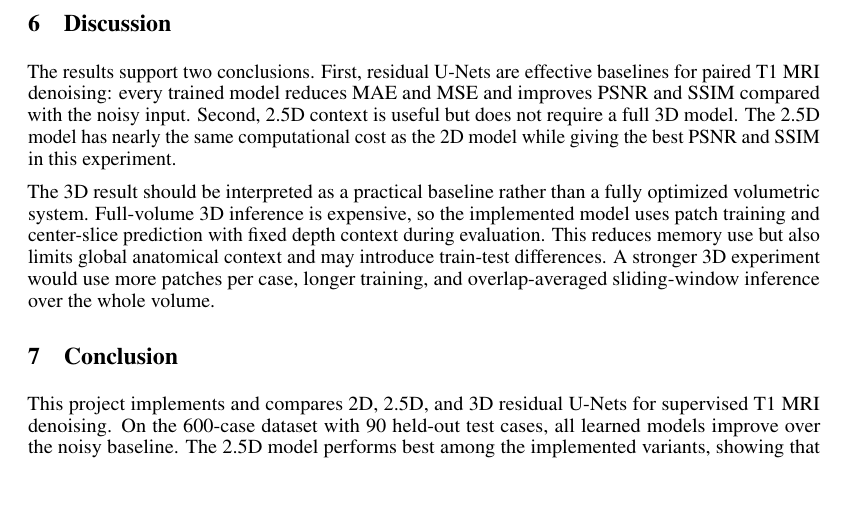
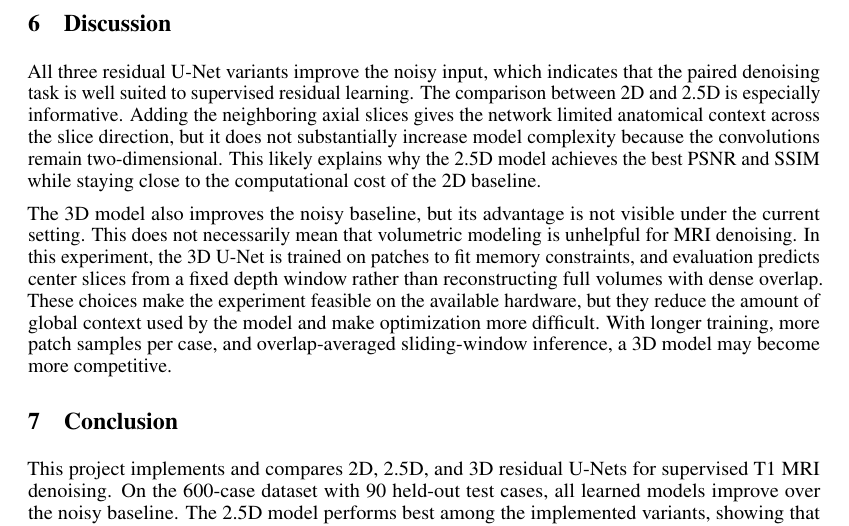
Before and after one commit to liuxiangyu666777888/Computational_Neurobiology, a LaTeX paper (report_nips/main.tex): part of page 4 of 4, cut so that both start at the same text, the shorter picture padded with empty space. Compiled offline with pdfLaTeX.

Commit message:
Refine report discussion

```diff
--- a/report_nips/main.tex
+++ b/report_nips/main.tex
@@ -119,9 +119,9 @@ Figure~\ref{fig:qualitative} shows representative 2.5D outputs. The denoised ima
 
 \section{Discussion}
 
-The results support two conclusions. First, residual U-Nets are effective baselines for paired T1 MRI denoising: every trained model reduces MAE and MSE and improves PSNR and SSIM compared with the noisy input. Second, 2.5D context is useful but does not require a full 3D model. The 2.5D model has nearly the same computational cost as the 2D model while giving the best PSNR and SSIM in this experiment.
+All three residual U-Net variants improve the noisy input, which indicates that the paired denoising task is well suited to supervised residual learning. The comparison between 2D and 2.5D is especially informative. Adding the neighboring axial slices gives the network limited anatomical context across the slice direction, but it does not substantially increase model complexity because the convolutions remain two-dimensional. This likely explains why the 2.5D model achieves the best PSNR and SSIM while staying close to the computational cost of the 2D baseline.
 
-The 3D result should be interpreted as a practical baseline rather than a fully optimized volumetric system. Full-volume 3D inference is expensive, so the implemented model uses patch training and center-slice prediction with fixed depth context during evaluation. This reduces memory use but also limits global anatomical context and may introduce train-test differences. A stronger 3D experiment would use more patches per case, longer training, and overlap-averaged sliding-window inference over the whole volume.
+The 3D model also improves the noisy baseline, but its advantage is not visible under the current setting. This does not necessarily mean that volumetric modeling is unhelpful for MRI denoising. In this experiment, the 3D U-Net is trained on patches to fit memory constraints, and evaluation predicts center slices from a fixed depth window rather than reconstructing full volumes with dense overlap. These choices make the experiment feasible on the available hardware, but they reduce the amount of global context used by the model and make optimization more difficult. With longer training, more patch samples per case, and overlap-averaged sliding-window inference, a 3D model may become more competitive.
 
 \section{Conclusion}
 
```
Also changed, not shown: report_nips/main.pdf.
